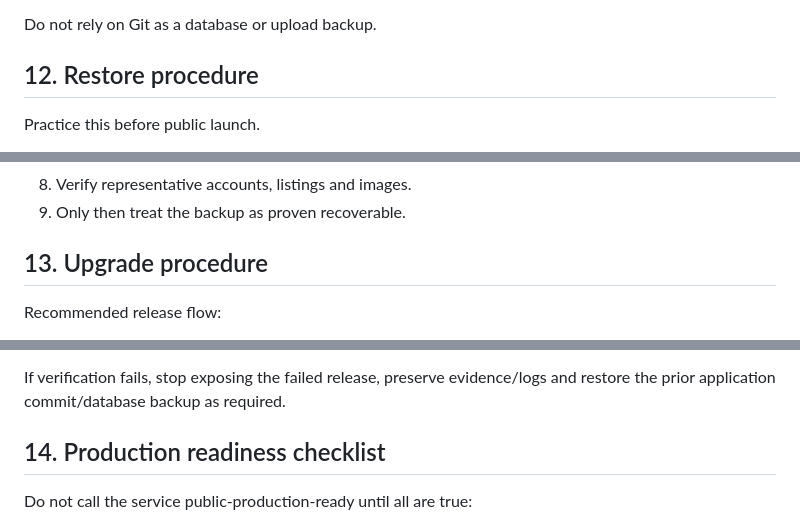
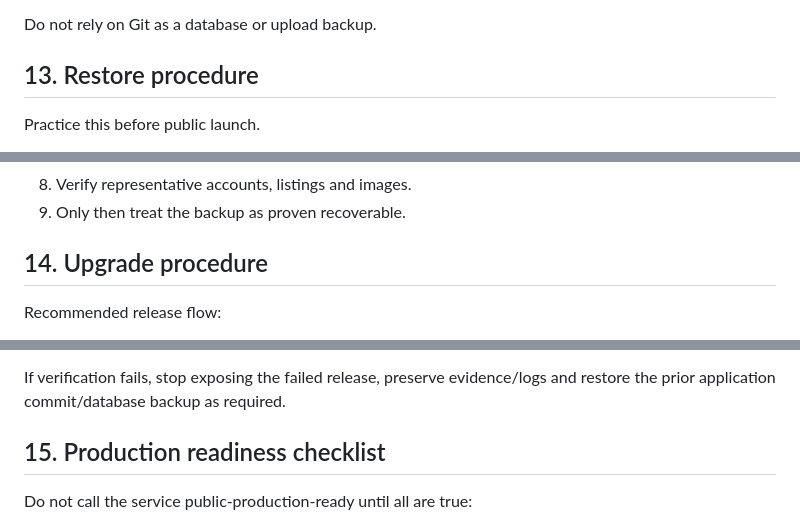
Before and after one commit to rhine59/skymart, a Markdown page: docs/DEPLOYMENT-GUIDE.md, 3 parts joined by grey strips. GitHub-like rendering.

```diff
--- a/docs/DEPLOYMENT-GUIDE.md
+++ b/docs/DEPLOYMENT-GUIDE.md
@@ -243,7 +304,7 @@ Also retain:
 
 Do not rely on Git as a database or upload backup.
 
-## 12. Restore procedure
+## 13. Restore procedure
 
 Practice this before public launch.
 
@@ -257,7 +318,7 @@ Practice this before public launch.
 8. Verify representative accounts, listings and images.
 9. Only then treat the backup as proven recoverable.
 
-## 13. Upgrade procedure
+## 14. Upgrade procedure
 
 Recommended release flow:
 
@@ -275,7 +336,7 @@ Recommended release flow:
 
 If verification fails, stop exposing the failed release, preserve evidence/logs and restore the prior application commit/database backup as required.
 
-## 14. Production readiness checklist
+## 15. Production readiness checklist
 
 Do not call the service public-production-ready until all are true:
 
```
Also changed, not shown: other parts of docs/DEPLOYMENT-GUIDE.md (+63 -2 lines).
